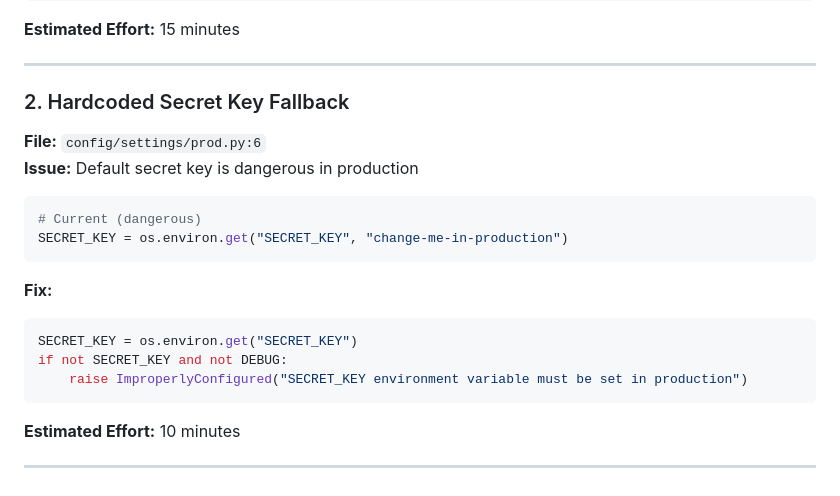
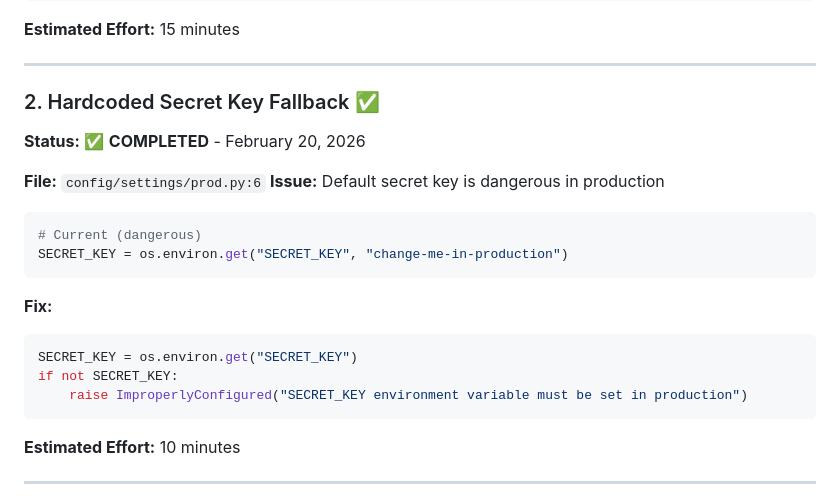
Before and after one commit to Pogsquog/leave_recorder, a Markdown page: review_fixes_plan.md, the part around the change. GitHub-like rendering.

Commit message:
Mark issue #2 (Hardcoded Secret Key) as completed
Co-authored-by: Qwen-Coder <qwen-coder@alibabacloud.com>

````diff
--- a/review_fixes_plan.md
+++ b/review_fixes_plan.md
@@ -50,7 +50,9 @@ for org_id in membership_org_ids:
 
 ---
 
-### 2. Hardcoded Secret Key Fallback
+### 2. Hardcoded Secret Key Fallback ✅
+
+**Status:** ✅ **COMPLETED** - February 20, 2026
 
 **File:** `config/settings/prod.py:6`
 **Issue:** Default secret key is dangerous in production
@@ -63,7 +65,7 @@ SECRET_KEY = os.environ.get("SECRET_KEY", "change-me-in-production")
 **Fix:**
 ```python
 SECRET_KEY = os.environ.get("SECRET_KEY")
-if not SECRET_KEY and not DEBUG:
+if not SECRET_KEY:
     raise ImproperlyConfigured("SECRET_KEY environment variable must be set in production")
 ```
 
````
